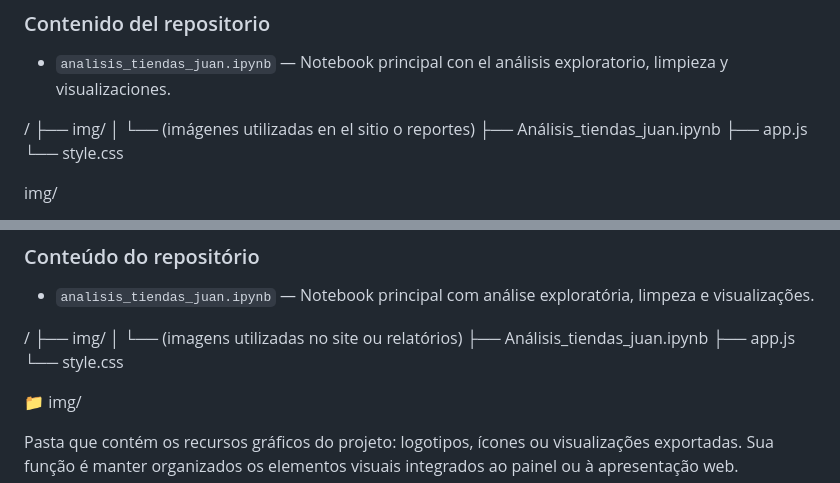
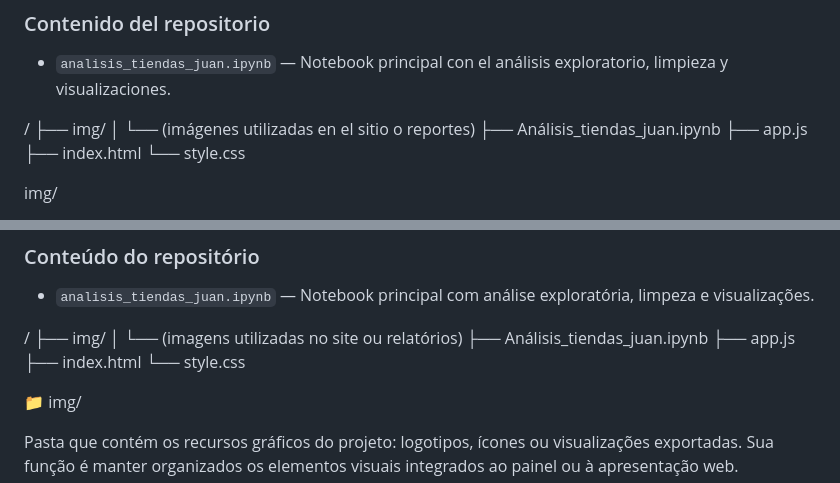
Before and after one commit to atapia9/2034-logica-programacion-1-ProyectoInicial, a Markdown page: README.md, 2 parts joined by grey strips. Rendered like a GitHub page.

Commit message:
Add index.html and img directory description to README
Updated the README to include index.html in the project structure and added a description for the img directory.

```diff
--- a/README.md
+++ b/README.md
@@ -14,6 +14,7 @@ Resumen del análisis de ventas realizado sobre los datos de las tiendas present
 │   └── (imágenes utilizadas en el sitio o reportes)
 ├── Análisis_tiendas_juan.ipynb
 ├── app.js
+├── index.html
 └── style.css
 
 img/
@@ -76,7 +77,9 @@ Resumo da análise de vendas presente neste repositório e entrega de uma recome
 │   └── (imagens utilizadas no site ou relatórios)
 ├── Análisis_tiendas_juan.ipynb
 ├── app.js
+├── index.html
 └── style.css
+
 
 📁 img/
 
```
